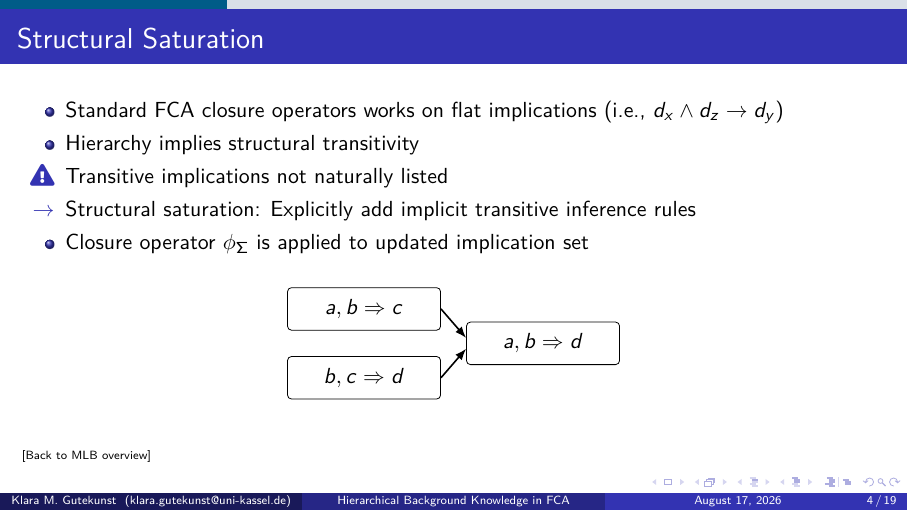
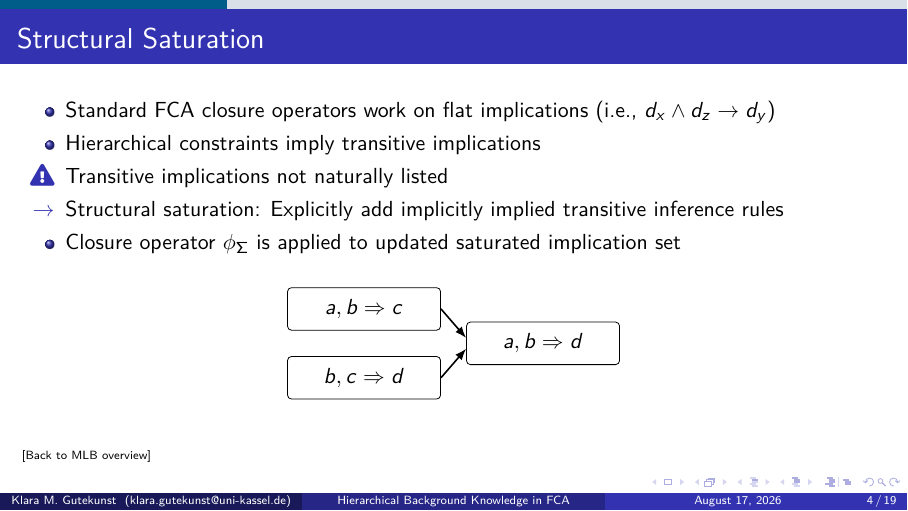
Before and after one commit to KlaraGtknst/fca-constrained-clustering, LaTeX slides (slides.tex, which reads slides/05_appendix.tex): page 46 of 61. Compiled offline with pdfLaTeX.

Commit message:
feat: presentation version 7.6

```diff
--- a/slides/05_appendix.tex
+++ b/slides/05_appendix.tex
@@ -99,11 +99,11 @@ $\exists c \in H:\ d_x \in c \wedge d_y \in c \wedge d_z \notin c$
 \begin{frame}{Structural Saturation}
 \hypertarget{appendix:saturation}{}
 \begin{itemize}
-    \item Standard \ac{fca} closure operators works on flat implications (i.e., $d_x \wedge d_z \rightarrow d_y$)
-    \item Hierarchy implies structural transitivity
+    \item Standard \ac{fca} closure operators work on flat implications (i.e., $d_x \wedge d_z \rightarrow d_y$)
+    \item Hierarchical constraints imply transitive implications
     \item[\danger] Transitive implications not naturally listed
-    \item[$\rightarrow$] Structural saturation: Explicitly add implicit transitive inference rules
-    \item Closure operator $\phi_{\Sigma}$ is applied to updated implication set
+    \item[$\rightarrow$] Structural saturation: Explicitly add implicitly implied transitive inference rules
+    \item Closure operator $\phi_{\Sigma}$ is applied to updated saturated implication set
 \end{itemize}
 
 \vspace{0.35em}
```
